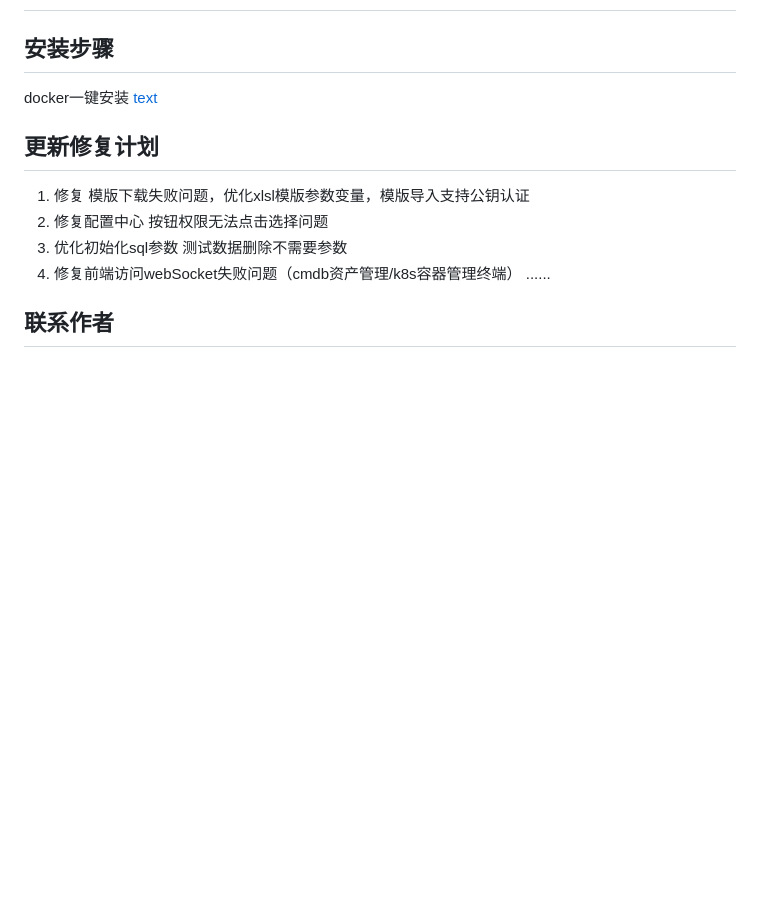
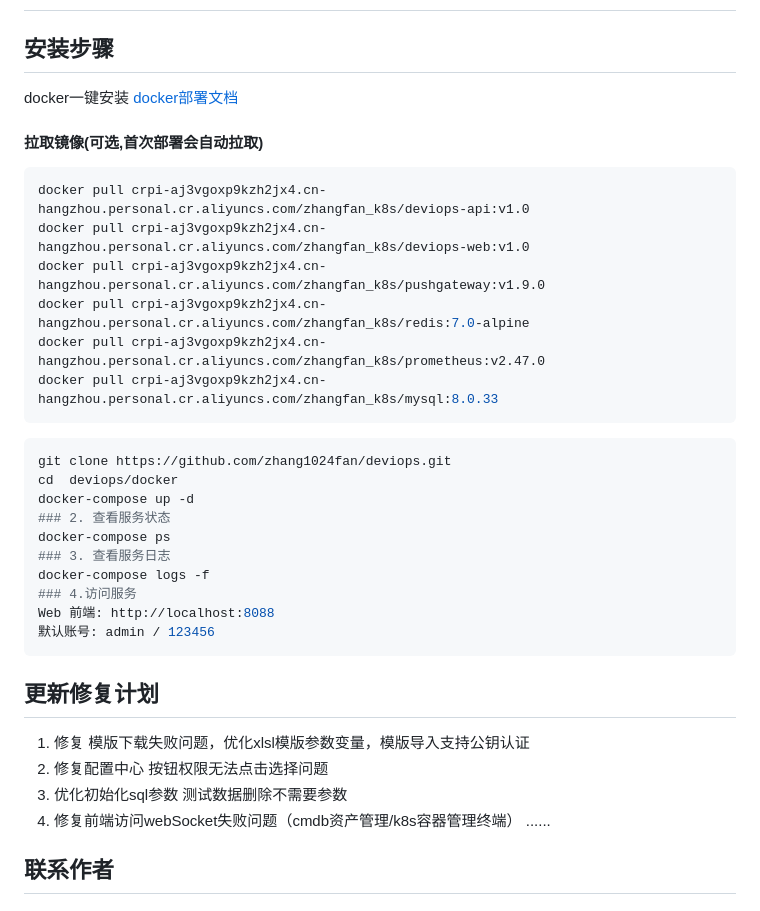
Before and after one commit to zhang1024fan/deviops, a Markdown page: README.md, the part around the change. Rendered like a GitHub page; blank space fills up the shorter version.

Commit message:
优化部署文档

````diff
--- a/README.md
+++ b/README.md
@@ -177,7 +177,28 @@ http://180.76.231.65/login
 
 ## 安装步骤
 docker一键安装
-[text](docker/README.md)
+[docker部署文档](docker/README.md)
+#### 拉取镜像(可选,首次部署会自动拉取)
+```bash
+docker pull crpi-aj3vgoxp9kzh2jx4.cn-hangzhou.personal.cr.aliyuncs.com/zhangfan_k8s/deviops-api:v1.0
+docker pull crpi-aj3vgoxp9kzh2jx4.cn-hangzhou.personal.cr.aliyuncs.com/zhangfan_k8s/deviops-web:v1.0
+docker pull crpi-aj3vgoxp9kzh2jx4.cn-hangzhou.personal.cr.aliyuncs.com/zhangfan_k8s/pushgateway:v1.9.0
+docker pull crpi-aj3vgoxp9kzh2jx4.cn-hangzhou.personal.cr.aliyuncs.com/zhangfan_k8s/redis:7.0-alpine
+docker pull crpi-aj3vgoxp9kzh2jx4.cn-hangzhou.personal.cr.aliyuncs.com/zhangfan_k8s/prometheus:v2.47.0
+docker pull crpi-aj3vgoxp9kzh2jx4.cn-hangzhou.personal.cr.aliyuncs.com/zhangfan_k8s/mysql:8.0.33
+```
+```bash
+git clone https://github.com/zhang1024fan/deviops.git
+cd  deviops/docker
+docker-compose up -d
+### 2. 查看服务状态
+docker-compose ps
+### 3. 查看服务日志
+docker-compose logs -f
+### 4.访问服务
+Web 前端: http://localhost:8088
+默认账号: admin / 123456
+```
 
 ## 更新修复计划
 1. 修复 模版下载失败问题，优化xlsl模版参数变量，模版导入支持公钥认证
````
Also changed, not shown: docker/README.md (+3 -2 lines).
